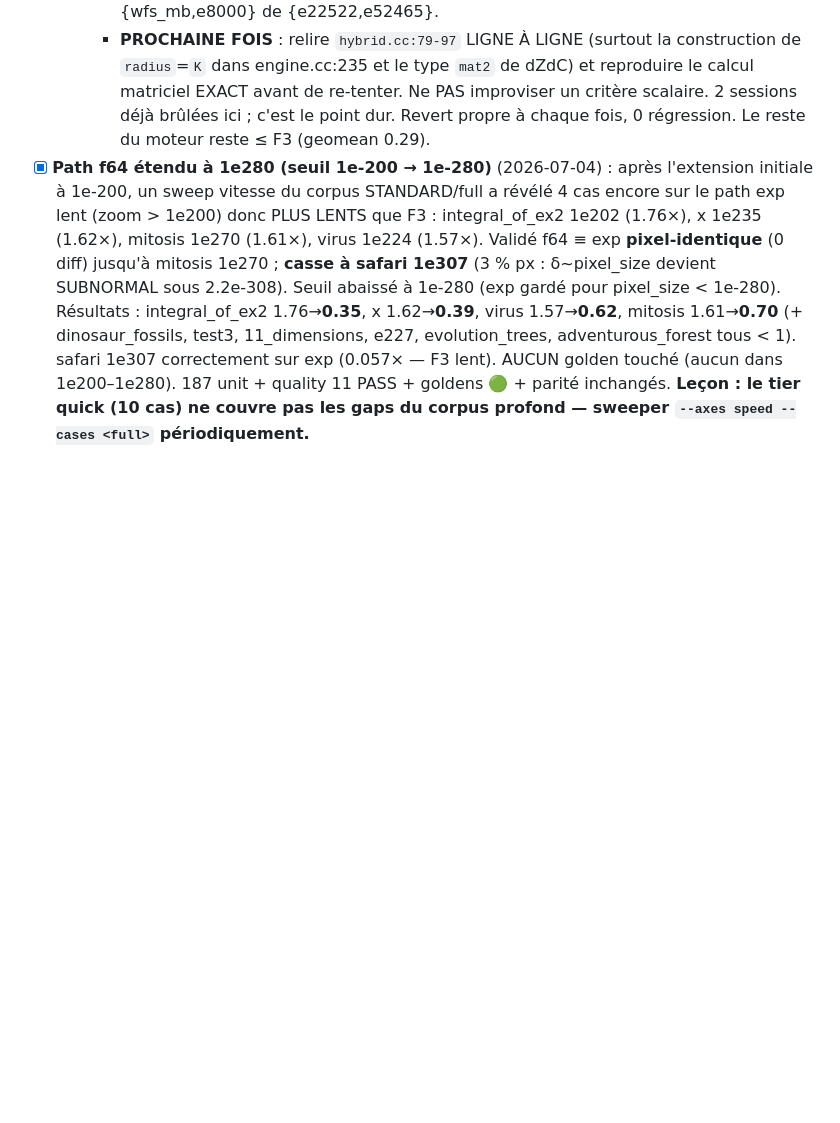
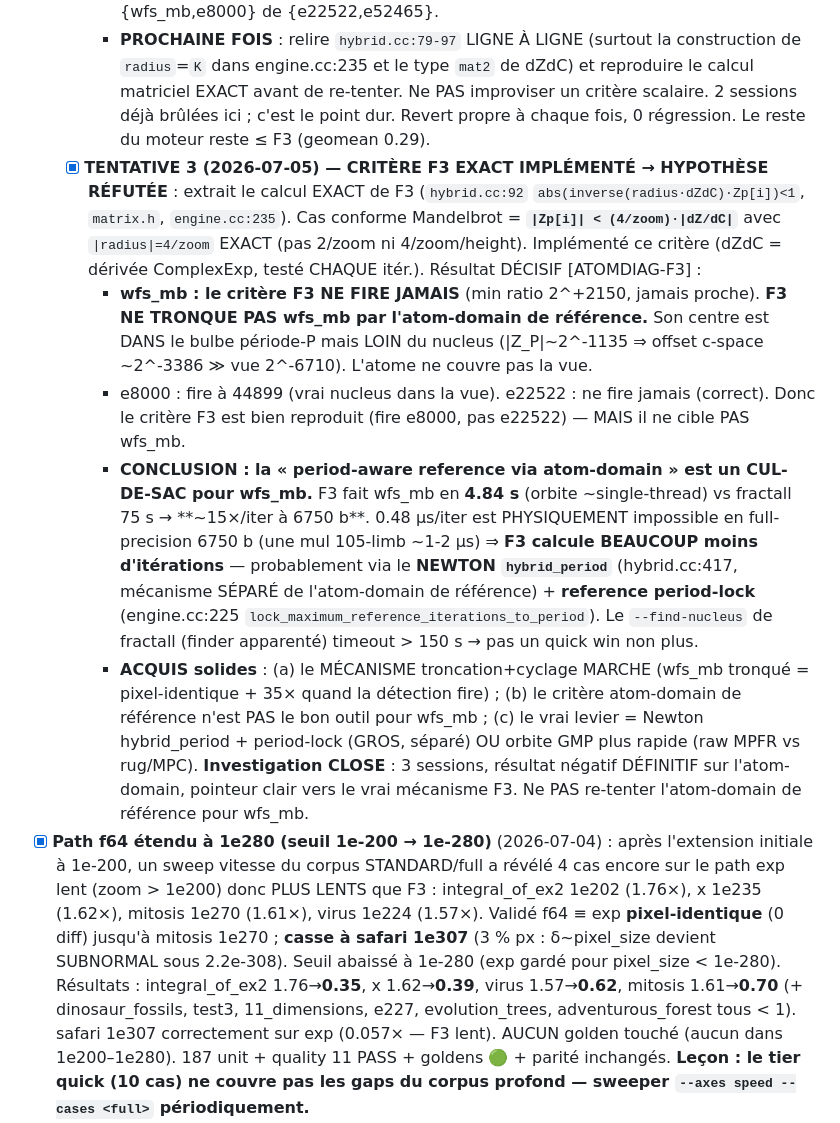
Before and after one commit to habib256/fractall-rust, a Markdown page: TODO.md, the part around the change. GitHub-like rendering; blank space fills up the shorter version.

Commit message:
todo: period-aware reference — critère F3 exact implémenté → HYPOTHÈSE RÉFUTÉE (close)
Tentative 3 : extrait + implémenté le critère F3 EXACT (hybrid.cc:92,
abs(inverse(radius·dZdC)·Zp[i])<1 ; conforme = |Zp|<(4/zoom)·|dZ/dC|, radius=4/zoom).
Test décisif [ATOMDIAG-F3] :
- wfs_mb : le critère F3 NE FIRE JAMAIS (min ratio 2^+2150). F3 ne tronque PAS
  wfs_mb par l'atom-domain de référence — son centre est dans le bulbe mais LOIN
  du nucleus (atome hors vue).
- e8000 fire (44899), e22522 ne fire pas → critère bien reproduit, mais ne cible
  pas wfs_mb.

CONCLUSION : atom-domain de référence = cul-de-sac pour wfs_mb. F3 fait wfs_mb en
4.84 s vs fractall 75 s (~15×/iter à 6750 b) — physiquement impossible en full-prec
⇒ F3 calcule bien moins d'itérations, via le NEWTON hybrid_period (mécanisme séparé)
+ reference period-lock (engine.cc:225), PAS l'atom-domain. --find-nucleus timeout
>150 s → pas quick non plus.

Acquis : le mécanisme troncation+cyclage MARCHE (wfs_mb pixel-identique+35× quand la
détection fire) ; le vrai levier = Newton period-lock (gros, séparé) ou orbite GMP
raw-MPFR. Investigation CLOSE (3 sessions, négatif définitif sur atom-domain). Revert
propre, 0 régression, moteur ≤ F3 (geomean 0.29).

Co-Authored-By: Claude Opus 4.8 (1M context) <noreply@anthropic.com>

```diff
--- a/TODO.md
+++ b/TODO.md
@@ -343,6 +343,33 @@ uniforme qui a motivé le gate `ref_truncated` (cf. e113).
       reproduire le calcul matriciel EXACT avant de re-tenter. Ne PAS improviser un
       critère scalaire. 2 sessions déjà brûlées ici ; c'est le point dur. Revert
       propre à chaque fois, 0 régression. Le reste du moteur reste ≤ F3 (geomean 0.29).
+  - [x] **TENTATIVE 3 (2026-07-05) — CRITÈRE F3 EXACT IMPLÉMENTÉ → HYPOTHÈSE RÉFUTÉE** :
+    extrait le calcul EXACT de F3 (`hybrid.cc:92` `abs(inverse(radius·dZdC)·Zp[i])<1`,
+    `matrix.h`, `engine.cc:235`). Cas conforme Mandelbrot = **`|Zp[i]| < (4/zoom)·|dZ/dC|`**
+    avec `|radius|=4/zoom` EXACT (pas 2/zoom ni 4/zoom/height). Implémenté ce critère
+    (dZdC = dérivée ComplexExp, testé CHAQUE itér.). Résultat DÉCISIF [ATOMDIAG-F3] :
+    - **wfs_mb : le critère F3 NE FIRE JAMAIS** (min ratio 2^+2150, jamais proche).
+      **F3 NE TRONQUE PAS wfs_mb par l'atom-domain de référence.** Son centre est
+      DANS le bulbe période-P mais LOIN du nucleus (|Z_P|~2^-1135 ⇒ offset c-space
+      ~2^-3386 ≫ vue 2^-6710). L'atome ne couvre pas la vue.
+    - e8000 : fire à 44899 (vrai nucleus dans la vue). e22522 : ne fire jamais (correct).
+      Donc le critère F3 est bien reproduit (fire e8000, pas e22522) — MAIS il ne
+      cible PAS wfs_mb.
+    - **CONCLUSION : la « period-aware reference via atom-domain » est un CUL-DE-SAC
+      pour wfs_mb.** F3 fait wfs_mb en **4.84 s** (orbite ~single-thread) vs fractall
+      75 s → **~15×/iter à 6750 b**. 0.48 µs/iter est PHYSIQUEMENT impossible en
+      full-precision 6750 b (une mul 105-limb ~1-2 µs) ⇒ **F3 calcule BEAUCOUP moins
+      d'itérations** — probablement via le **NEWTON `hybrid_period`** (hybrid.cc:417,
+      mécanisme SÉPARÉ de l'atom-domain de référence) + **reference period-lock**
+      (engine.cc:225 `lock_maximum_reference_iterations_to_period`). Le `--find-nucleus`
+      de fractall (finder apparenté) timeout > 150 s → pas un quick win non plus.
+    - **ACQUIS solides** : (a) le MÉCANISME troncation+cyclage MARCHE (wfs_mb tronqué
+      = pixel-identique + 35× quand la détection fire) ; (b) le critère atom-domain de
+      référence n'est PAS le bon outil pour wfs_mb ; (c) le vrai levier = Newton
+      hybrid_period + period-lock (GROS, séparé) OU orbite GMP plus rapide (raw MPFR
+      vs rug/MPC). **Investigation CLOSE** : 3 sessions, résultat négatif DÉFINITIF sur
+      l'atom-domain, pointeur clair vers le vrai mécanisme F3. Ne PAS re-tenter
+      l'atom-domain de référence pour wfs_mb.
 - [x] **Path f64 étendu à 1e280 (seuil 1e-200 → 1e-280)** (2026-07-04) : après
   l'extension initiale à 1e-200, un sweep vitesse du corpus STANDARD/full a révélé
   4 cas encore sur le path exp lent (zoom > 1e200) donc PLUS LENTS que F3 :
```
